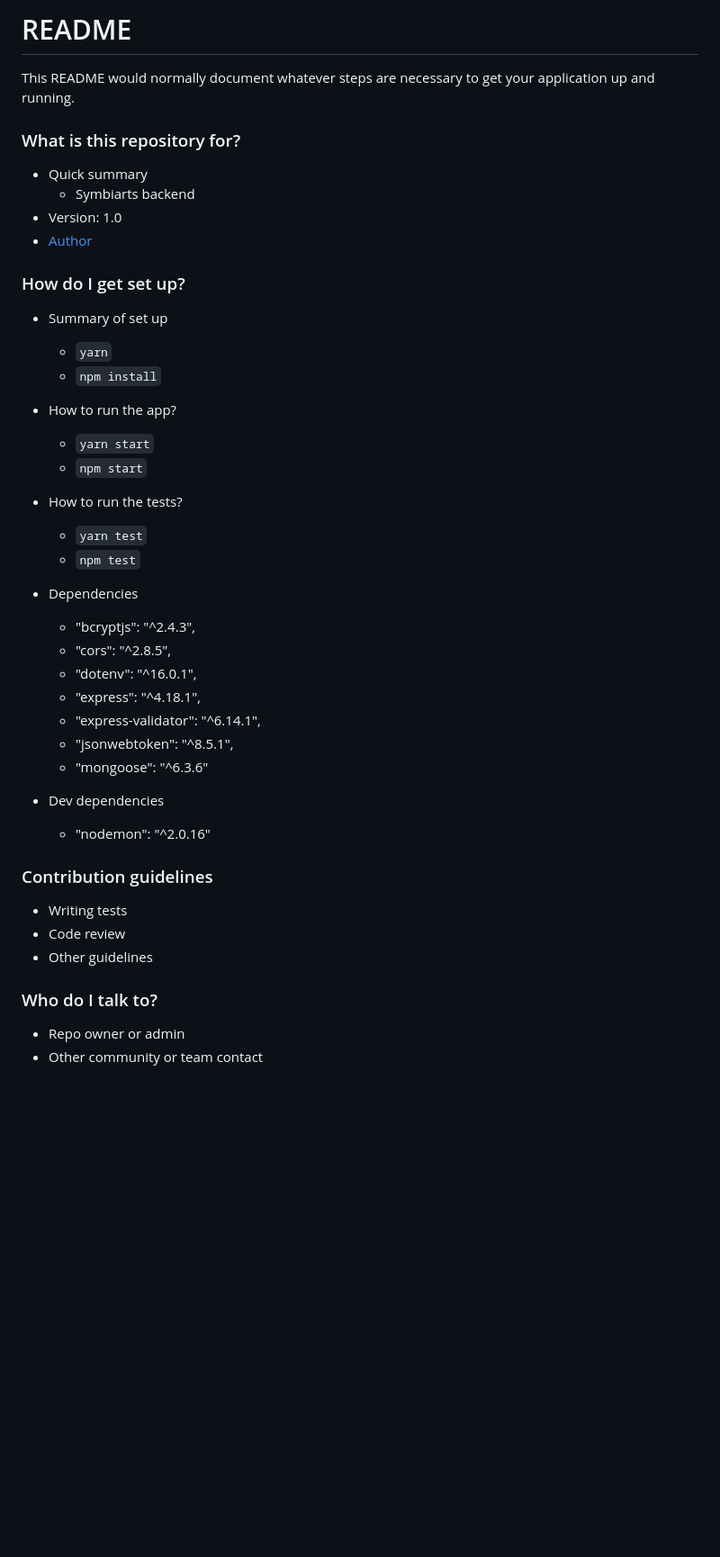
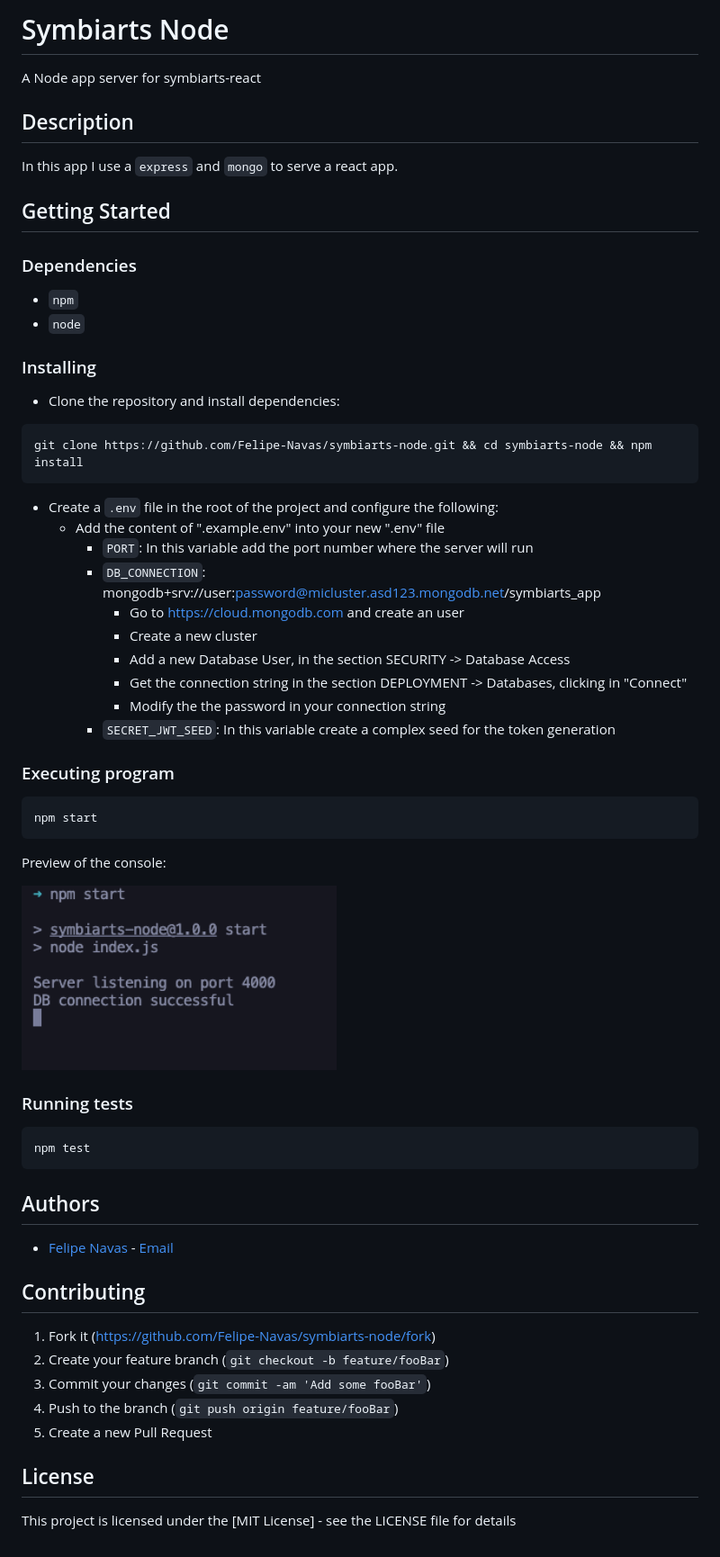
Before and after one commit to Felipe-Navas/symbiarts-node, a Markdown page: README.md, the part around the change. Shown: that part at 90% size. GitHub-like rendering; pictures changed too: assets/ConsolePreview.png (added); blank space fills up the shorter version.

Commit message:
Update Readme and env.example

````diff
--- a/README.md
+++ b/README.md
@@ -1,49 +1,65 @@
-# README
+# Symbiarts Node
 
-This README would normally document whatever steps are necessary to get your application up and running.
+A Node app server for symbiarts-react
 
-### What is this repository for?
+## Description
 
-- Quick summary
-  - Symbiarts backend
-- Version: 1.0
-- [Author](https://www.linkedin.com/in/felipenavaslederhos)
+In this app I use a `express` and `mongo` to serve a react app.
 
-### How do I get set up?
+## Getting Started
 
-- Summary of set up
+### Dependencies
 
-  - `yarn`
-  - `npm install`
+- `npm`
+- `node`
 
-- How to run the app?
+### Installing
 
-  - `yarn start`
-  - `npm start`
+- Clone the repository and install dependencies:
 
-- How to run the tests?
+```
+git clone https://github.com/Felipe-Navas/symbiarts-node.git && cd symbiarts-node && npm install
+```
 
-  - `yarn test`
-  - `npm test`
+- Create a `.env` file in the root of the project and configure the following:
+    * Add the content of ".example.env" into your new ".env" file
+        * `PORT`: In this variable add the port number where the server will run
+        * `DB_CONNECTION`: mongodb+srv://user:password@micluster.asd123.mongodb.net/symbiarts_app
+            * Go to https://cloud.mongodb.com and create an user
+            * Create a new cluster
+            * Add a new Database User, in the section SECURITY -> Database Access
+            * Get the connection string in the section DEPLOYMENT -> Databases, clicking in "Connect"
+            * Modify the the password in your connection string
+        * `SECRET_JWT_SEED`: In this variable create a complex seed for the token generation
 
-- Dependencies
-    - "bcryptjs": "^2.4.3",
-    - "cors": "^2.8.5",
-    - "dotenv": "^16.0.1",
-    - "express": "^4.18.1",
-    - "express-validator": "^6.14.1",
-    - "jsonwebtoken": "^8.5.1",
-    - "mongoose": "^6.3.6"
+### Executing program
 
-- Dev dependencies
-    - "nodemon": "^2.0.16"
-### Contribution guidelines
+```
+npm start
+```
 
-- Writing tests
-- Code review
-- Other guidelines
+Preview of the console:
 
-### Who do I talk to?
+<img width="350" src="assets/ConsolePreview.png" alt="Preview of the console" />
 
-- Repo owner or admin
-- Other community or team contact
+### Running tests
+
+```
+npm test
+```
+
+## Authors
+
+- [Felipe Navas](https://www.linkedin.com/in/felipenavaslederhos) - [Email](mailto:felipenavas.itec@gmail.com?subject=[GitHub]%symbiarts-node)
+
+## Contributing
+
+1. Fork it (<https://github.com/Felipe-Navas/symbiarts-node/fork>)
+2. Create your feature branch (`git checkout -b feature/fooBar`)
+3. Commit your changes (`git commit -am 'Add some fooBar'`)
+4. Push to the branch (`git push origin feature/fooBar`)
+5. Create a new Pull Request
+
+## License
+
+This project is licensed under the [MIT License] - see the LICENSE file for details
````
Also changed, not shown: 2 other files.
